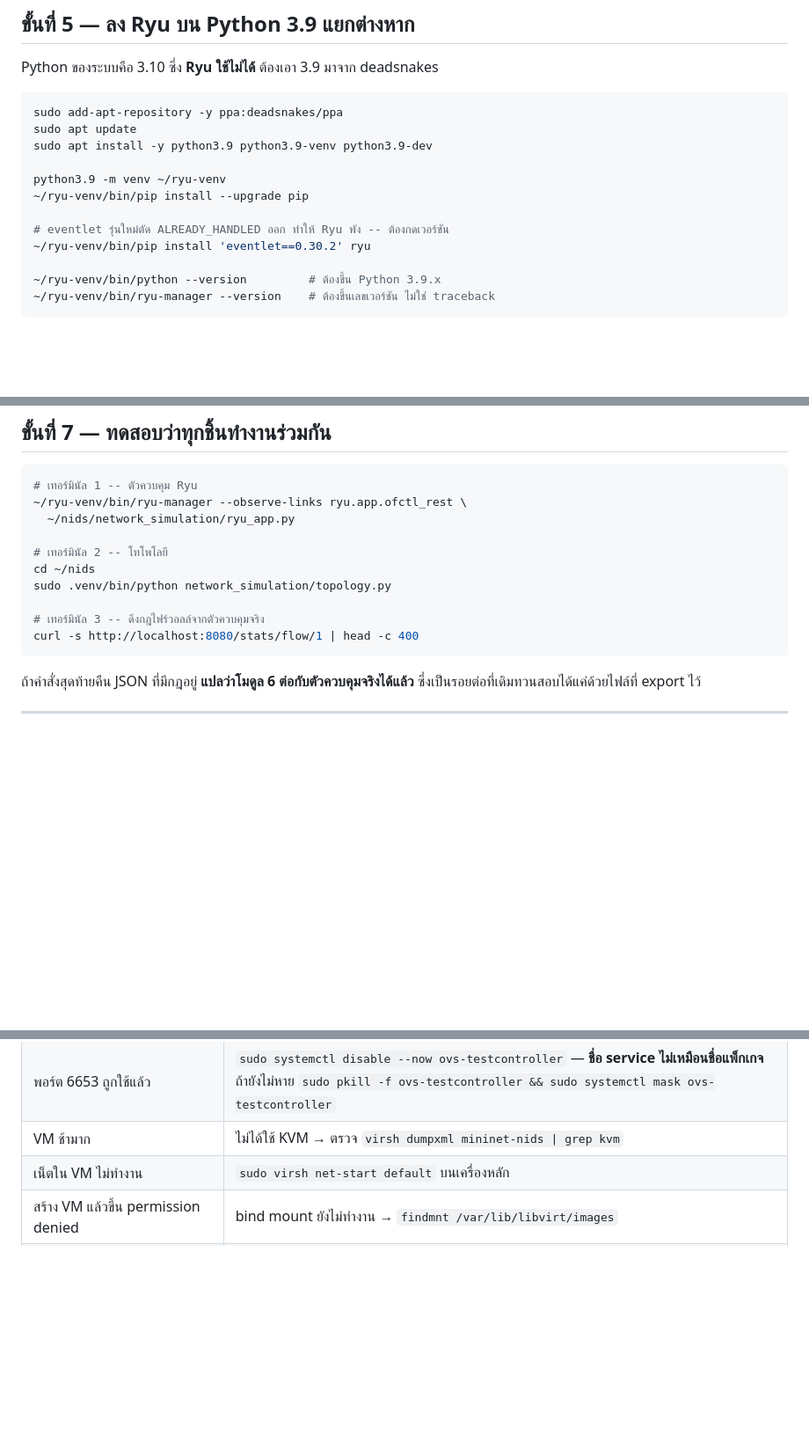
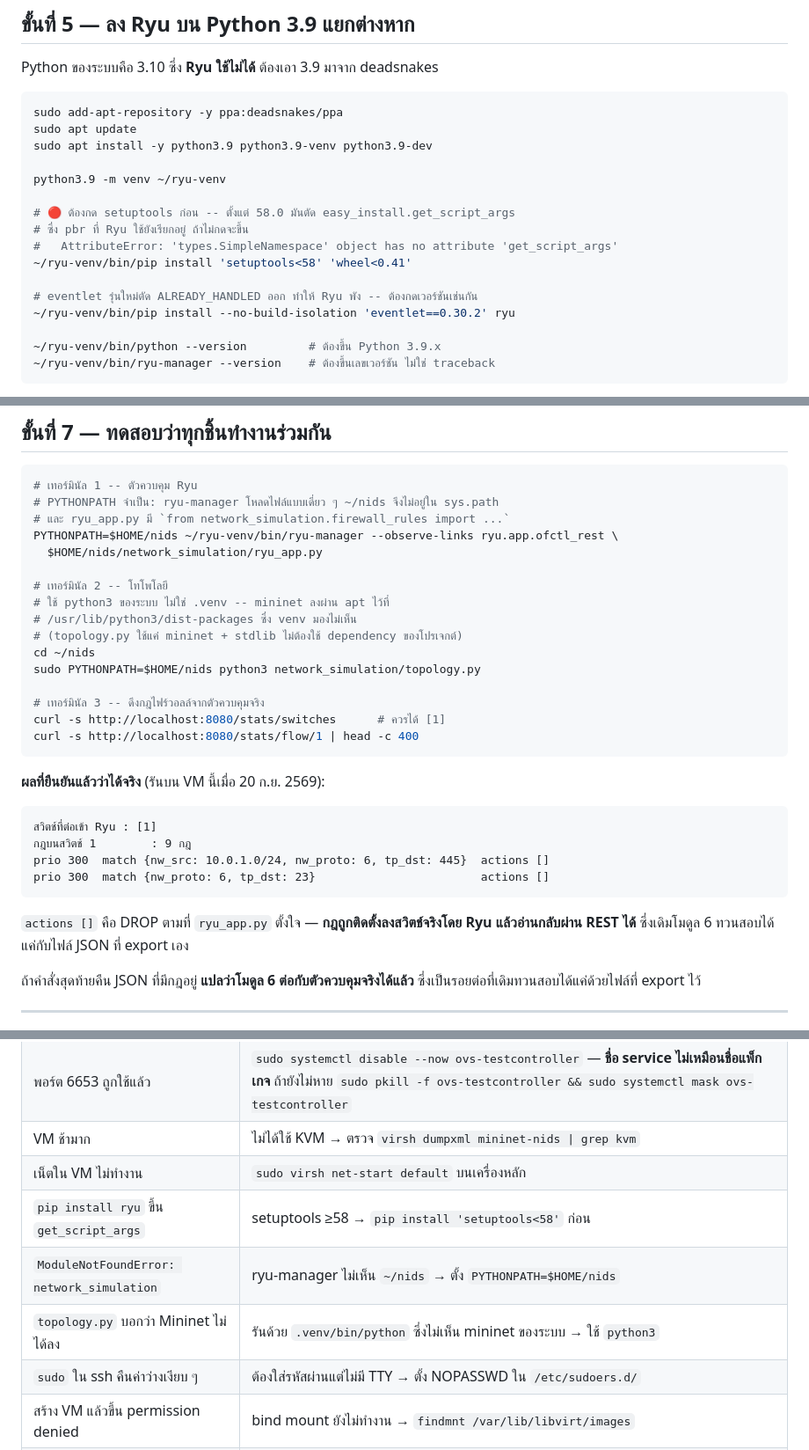
Before and after one commit to Ekkasit-Ph/Network-Intrusion-Detection-System, a Markdown page: documentation/mininet-vm-setup.md, 3 parts joined by grey strips. Shown at 88% size. GitHub-like rendering; blank space fills up the shorter version.

Commit message:
VM guide: three things found by actually running it
Ran steps 1-7 on the VM. Three commands in the guide were wrong, each
failing at a different layer.

pip install ryu dies with "'types.SimpleNamespace' object has no attribute
'get_script_args'". setuptools removed easy_install.get_script_args in
58.0 and the pbr version Ryu builds with still calls it, so setuptools has
to be pinned below 58 before ryu is installed.

ryu-manager loads the app as a standalone file, so the repo root is not on
sys.path and ryu_app.py's `from network_simulation.firewall_rules import`
raises ModuleNotFoundError. PYTHONPATH fixes it.

topology.py reported Mininet as not installed while `mn --test pingall`
worked: apt puts mininet in /usr/lib/python3/dist-packages, which the
project's venv does not see. It needs the system python3, and nothing else
-- it imports mininet and stdlib only.

Recorded what the integrated run actually produced, since that is the
result the guide exists to reach: the switch connects, nine rules are
installed from POLICY, and they read back through ofctl_rest with
`actions: []` for the drops. Module 6 could previously only be checked
against a JSON file this project exported itself.

Also added the sudo-over-ssh trap to the table -- without a TTY it returns
nothing and the redirects in a diagnostic hide it, which sent me chasing a
port that was held all along.

Co-Authored-By: Claude Opus 5 <noreply@anthropic.com>

````diff
--- a/documentation/mininet-vm-setup.md
+++ b/documentation/mininet-vm-setup.md
@@ -210,10 +210,14 @@ sudo apt update
 sudo apt install -y python3.9 python3.9-venv python3.9-dev
 
 python3.9 -m venv ~/ryu-venv
-~/ryu-venv/bin/pip install --upgrade pip
 
-# eventlet รุ่นใหม่ตัด ALREADY_HANDLED ออก ทำให้ Ryu พัง -- ต้องกดเวอร์ชัน
-~/ryu-venv/bin/pip install 'eventlet==0.30.2' ryu
+# 🔴 ต้องกด setuptools ก่อน -- ตั้งแต่ 58.0 มันตัด easy_install.get_script_args
+# ซึ่ง pbr ที่ Ryu ใช้ยังเรียกอยู่ ถ้าไม่กดจะขึ้น
+#   AttributeError: 'types.SimpleNamespace' object has no attribute 'get_script_args'
+~/ryu-venv/bin/pip install 'setuptools<58' 'wheel<0.41'
+
+# eventlet รุ่นใหม่ตัด ALREADY_HANDLED ออก ทำให้ Ryu พัง -- ต้องกดเวอร์ชันเช่นกัน
+~/ryu-venv/bin/pip install --no-build-isolation 'eventlet==0.30.2' ryu
 
 ~/ryu-venv/bin/python --version         # ต้องขึ้น Python 3.9.x
 ~/ryu-venv/bin/ryu-manager --version    # ต้องขึ้นเลขเวอร์ชัน ไม่ใช่ traceback
@@ -257,16 +261,34 @@ python3 -m venv .venv                  # Python 3.10 ของระบบ --
 
 ```bash
 # เทอร์มินัล 1 -- ตัวควบคุม Ryu
-~/ryu-venv/bin/ryu-manager --observe-links ryu.app.ofctl_rest \
-  ~/nids/network_simulation/ryu_app.py
+# PYTHONPATH จำเป็น: ryu-manager โหลดไฟล์แบบเดี่ยว ๆ ~/nids จึงไม่อยู่ใน sys.path
+# และ ryu_app.py มี `from network_simulation.firewall_rules import ...`
+PYTHONPATH=$HOME/nids ~/ryu-venv/bin/ryu-manager --observe-links ryu.app.ofctl_rest \
+  $HOME/nids/network_simulation/ryu_app.py
 
 # เทอร์มินัล 2 -- โทโพโลยี
+# ใช้ python3 ของระบบ ไม่ใช่ .venv -- mininet ลงผ่าน apt ไว้ที่
+# /usr/lib/python3/dist-packages ซึ่ง venv มองไม่เห็น
+# (topology.py ใช้แค่ mininet + stdlib ไม่ต้องใช้ dependency ของโปรเจกต์)
 cd ~/nids
-sudo .venv/bin/python network_simulation/topology.py
+sudo PYTHONPATH=$HOME/nids python3 network_simulation/topology.py
 
 # เทอร์มินัล 3 -- ดึงกฎไฟร์วอลล์จากตัวควบคุมจริง
+curl -s http://localhost:8080/stats/switches      # ควรได้ [1]
 curl -s http://localhost:8080/stats/flow/1 | head -c 400
 ```
+
+**ผลที่ยืนยันแล้วว่าได้จริง** (รันบน VM นี้เมื่อ 20 ก.ย. 2569):
+
+```
+สวิตช์ที่ต่อเข้า Ryu : [1]
+กฎบนสวิตช์ 1        : 9 กฎ
+prio 300  match {nw_src: 10.0.1.0/24, nw_proto: 6, tp_dst: 445}  actions []
+prio 300  match {nw_proto: 6, tp_dst: 23}                        actions []
+```
+
+`actions []` คือ DROP ตามที่ `ryu_app.py` ตั้งใจ — **กฎถูกติดตั้งลงสวิตช์จริงโดย Ryu
+แล้วอ่านกลับผ่าน REST ได้** ซึ่งเดิมโมดูล 6 ทวนสอบได้แค่กับไฟล์ JSON ที่ export เอง
 
 ถ้าคำสั่งสุดท้ายคืน JSON ที่มีกฎอยู่ **แปลว่าโมดูล 6 ต่อกับตัวควบคุมจริงได้แล้ว**
 ซึ่งเป็นรอยต่อที่เดิมทวนสอบได้แค่ด้วยไฟล์ที่ export ไว้
@@ -317,6 +343,10 @@ curl -s http://localhost:8080/stats/flow/1 | head -c 400
 | พอร์ต 6653 ถูกใช้แล้ว | `sudo systemctl disable --now ovs-testcontroller` — **ชื่อ service ไม่เหมือนชื่อแพ็กเกจ** ถ้ายังไม่หาย `sudo pkill -f ovs-testcontroller && sudo systemctl mask ovs-testcontroller` |
 | VM ช้ามาก | ไม่ได้ใช้ KVM → ตรวจ `virsh dumpxml mininet-nids \| grep kvm` |
 | เน็ตใน VM ไม่ทำงาน | `sudo virsh net-start default` บนเครื่องหลัก |
+| `pip install ryu` ขึ้น `get_script_args` | setuptools ≥58 → `pip install 'setuptools<58'` ก่อน |
+| `ModuleNotFoundError: network_simulation` | ryu-manager ไม่เห็น `~/nids` → ตั้ง `PYTHONPATH=$HOME/nids` |
+| `topology.py` บอกว่า Mininet ไม่ได้ลง | รันด้วย `.venv/bin/python` ซึ่งไม่เห็น mininet ของระบบ → ใช้ `python3` |
+| `sudo` ใน ssh คืนค่าว่างเงียบ ๆ | ต้องใส่รหัสผ่านแต่ไม่มี TTY → ตั้ง NOPASSWD ใน `/etc/sudoers.d/` |
 | สร้าง VM แล้วขึ้น permission denied | bind mount ยังไม่ทำงาน → `findmnt /var/lib/libvirt/images` |
 | `mount --bind` ขึ้น mount point does not exist | ยังไม่ได้ลง KVM (ขั้นที่ 1) → `/var/lib/libvirt/images` ยังไม่ถูกสร้าง |
 | `virsh` / `virt-install` ไม่พบคำสั่ง | ขั้นที่ 1 ยังไม่ได้รัน → ตรวจด้วย `dpkg -s libvirt-daemon-system` |
````
Also changed, not shown: other parts of documentation/mininet-vm-setup.md (+4 -0 lines).
